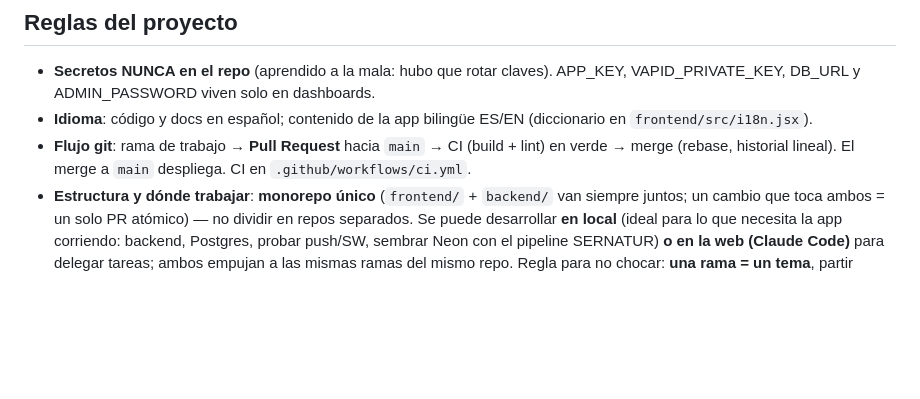
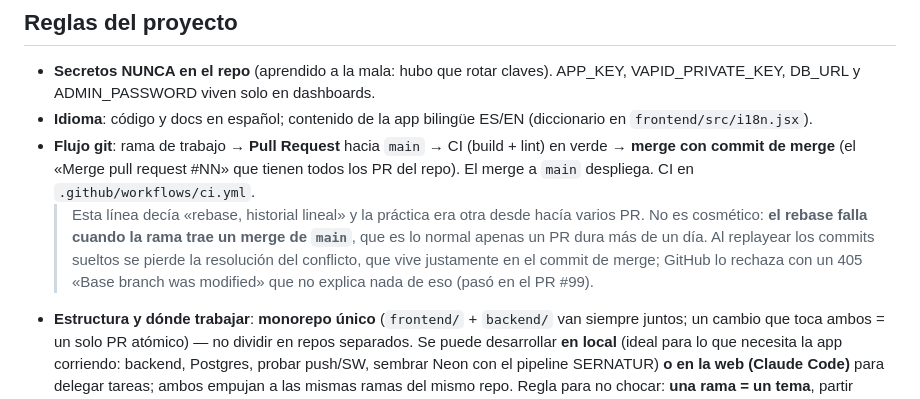
Before and after one commit to multix20/patagonia-austral, a Markdown page: CLAUDE.md, the part around the change. Rendered like a GitHub page; blank space fills up the shorter version.

Commit message:
El flujo git dice lo que el repo hace: merge, no rebase
La regla decía «rebase, historial lineal» y ningún PR del repo se mergeó así:
todos tienen su «Merge pull request #NN». Una convención escrita que nadie
sigue confunde al próximo que la lea, y en este caso además es impracticable.

Queda anotado por qué: el rebase falla cuando la rama trae un merge de `main`
—lo normal apenas un PR dura más de un día—, porque al replayear los commits
sueltos se pierde la resolución del conflicto, que vive en el commit de merge.
GitHub lo rechaza con un 405 «Base branch was modified» que no dice nada de la
causa real; pasó al mergear el PR #99.

Co-Authored-By: Claude Opus 5 <noreply@anthropic.com>
Claude-Session: https://claude.ai/code/session_01VZR4D2aPkSJuBq1MnKjhj9

```diff
--- a/CLAUDE.md
+++ b/CLAUDE.md
@@ -44,8 +44,15 @@ Guía completa: `DEPLOY.md`. Push a `main` = redeploy automático de Render y Ne
 - **Idioma**: código y docs en español; contenido de la app bilingüe ES/EN
   (diccionario en `frontend/src/i18n.jsx`).
 - **Flujo git**: rama de trabajo → **Pull Request** hacia `main` → CI (build +
-  lint) en verde → merge (rebase, historial lineal). El merge a `main` despliega.
-  CI en `.github/workflows/ci.yml`.
+  lint) en verde → **merge con commit de merge** (el «Merge pull request #NN»
+  que tienen todos los PR del repo). El merge a `main` despliega. CI en
+  `.github/workflows/ci.yml`.
+  > Esta línea decía «rebase, historial lineal» y la práctica era otra desde
+  > hacía varios PR. No es cosmético: **el rebase falla cuando la rama trae un
+  > merge de `main`**, que es lo normal apenas un PR dura más de un día. Al
+  > replayear los commits sueltos se pierde la resolución del conflicto, que
+  > vive justamente en el commit de merge; GitHub lo rechaza con un 405 «Base
+  > branch was modified» que no explica nada de eso (pasó en el PR #99).
 - **Estructura y dónde trabajar**: **monorepo único** (`frontend/` + `backend/`
   van siempre juntos; un cambio que toca ambos = un solo PR atómico) — no dividir
   en repos separados. Se puede desarrollar **en local** (ideal para lo que necesita
```
